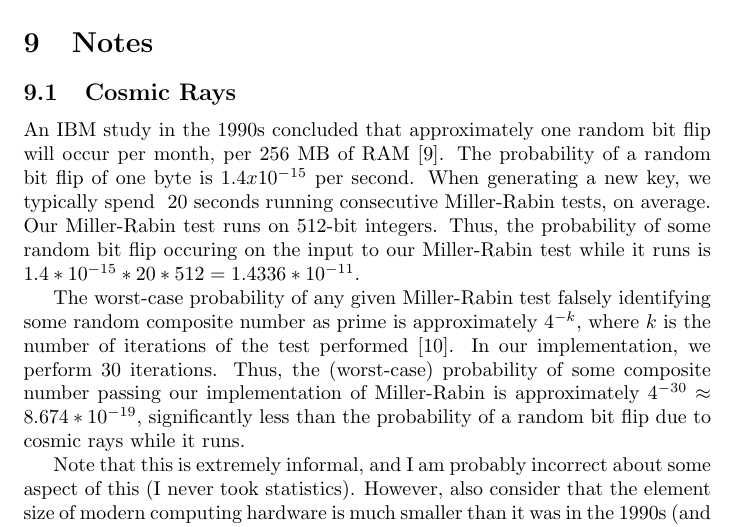
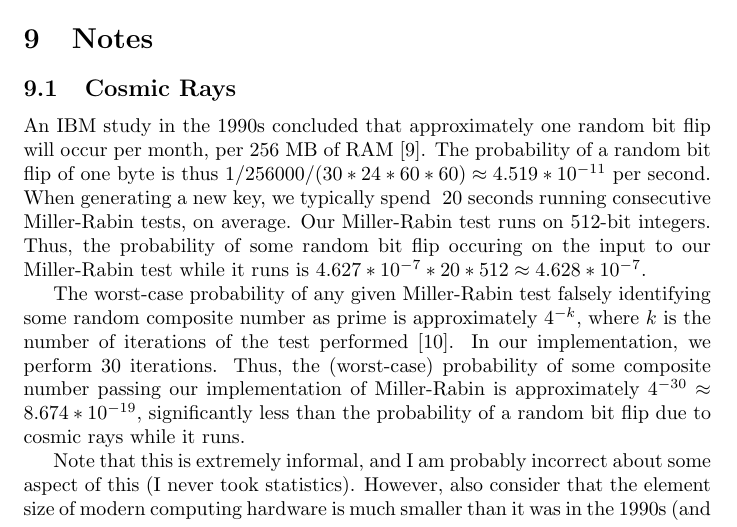
Before and after one commit to AriYoung00/Rust-RSA, a LaTeX document (docs/rsa-writeup.tex): part of page 5 of 6, cut so that both start at the same text. Compiled offline with pdfLaTeX.

Commit message:
Corrected some stuff

```diff
--- a/docs/rsa-writeup.tex
+++ b/docs/rsa-writeup.tex
@@ -91,7 +91,7 @@ Talk about big O to make him excited :o \textit{bruh this takes so long to run i
 
 \section{Notes}
 \subsection{Cosmic Rays}
-An IBM study in the 1990s concluded that approximately one random bit flip will occur per month, per 256 MB of RAM \cite{cosmic}. The probability of a random bit flip of one byte is $1.4 x 10^{-15}$ per second. When generating a new key, we typically spend ~20 seconds running consecutive Miller-Rabin tests, on average. Our Miller-Rabin test runs on 512-bit integers. Thus, the probability of some random bit flip occuring on the input to our Miller-Rabin test while it runs is $1.4 * 10^{-15} * 20 * 512 = 1.4336 * 10^{-11}$.
+An IBM study in the 1990s concluded that approximately one random bit flip will occur per month, per 256 MB of RAM \cite{cosmic}. The probability of a random bit flip of one byte is thus $1 / 256000 / (30 * 24 * 60 * 60) \approx 4.519 * 10^{-11}$ per second. When generating a new key, we typically spend ~20 seconds running consecutive Miller-Rabin tests, on average. Our Miller-Rabin test runs on 512-bit integers. Thus, the probability of some random bit flip occuring on the input to our Miller-Rabin test while it runs is $4.627 * 10^{-7} * 20 * 512 \approx 4.628 * 10^{-7}$.
 
 The worst-case probability of any given Miller-Rabin test falsely identifying some random composite number as prime is approximately $4^{-k }$, where $k$ is the number of iterations of the test performed \cite{wolfram}. In our implementation, we perform 30 iterations. Thus, the (worst-case) probability of some composite number passing our implementation of Miller-Rabin is approximately $4^{-30} \approx 8.674 * 10^{-19}$, significantly less than the probability of a random bit flip due to cosmic rays while it runs.
 
```
Also changed, not shown: docs/rsa-writeup.pdf.
